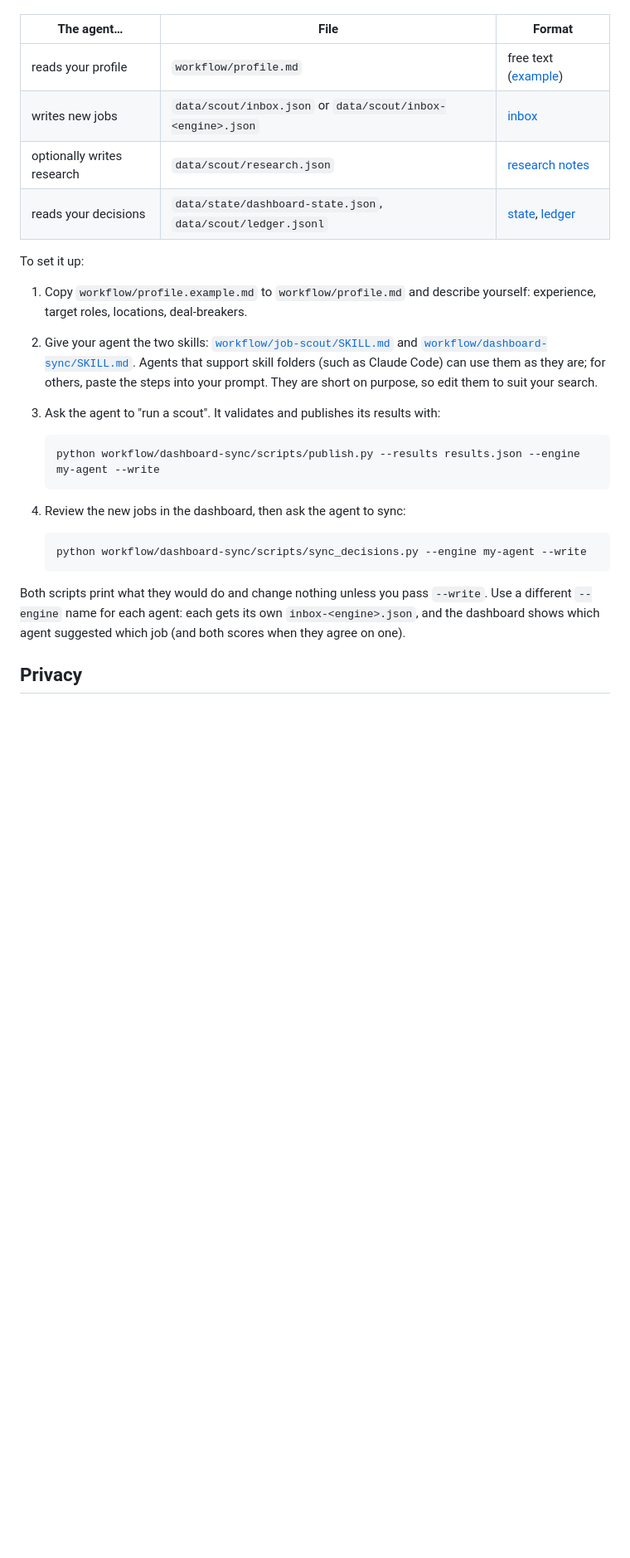
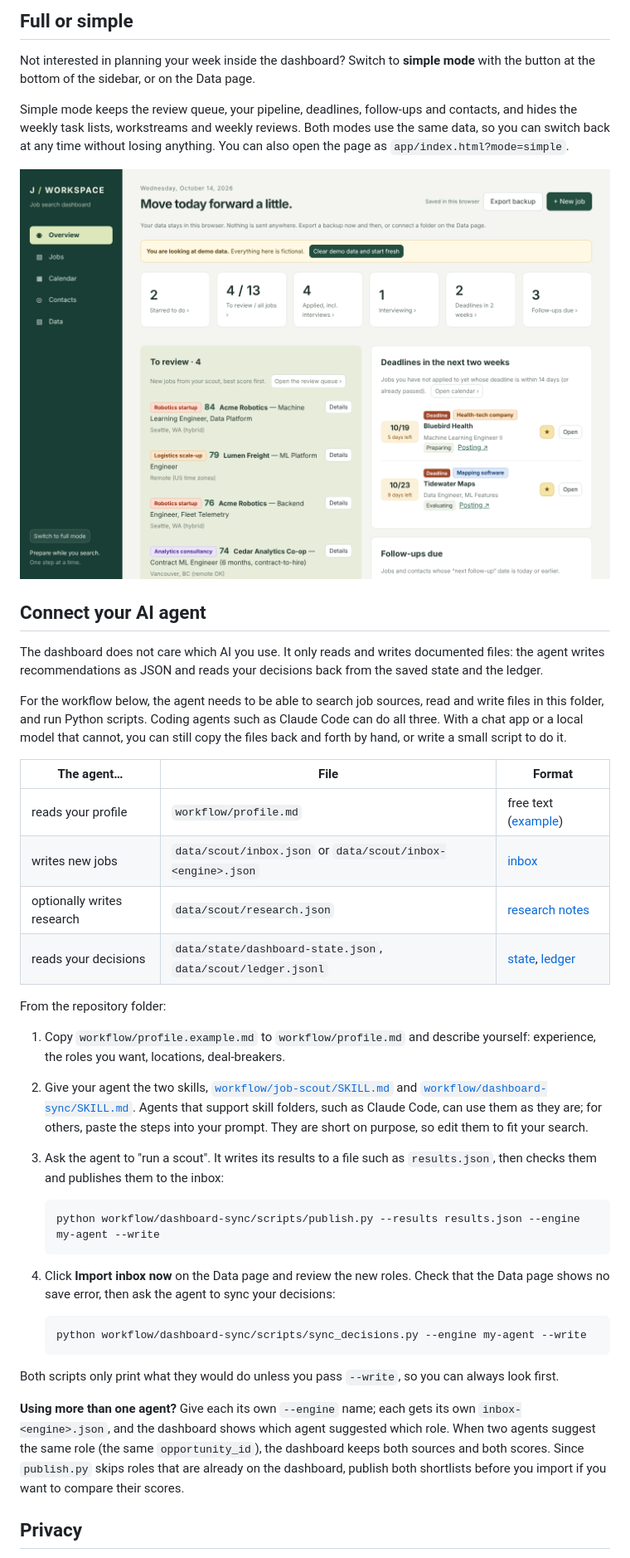
Before and after one commit to FanqiWang/job-search-dashboard, a Markdown page: README.md, the part around one of its changes. Shown at 83% size. Rendered like a GitHub page; blank space fills up the shorter version.

````diff
--- a/README.md
+++ b/README.md
@@ -86,3 +90,16 @@ The dashboard does not care which agent you use (Claude, ChatGPT, a local model,
+## Full or simple
+
+Not interested in planning your week inside the dashboard? Switch to **simple mode** with the button at the bottom of the sidebar, or on the Data page.
+
+Simple mode keeps the review queue, your pipeline, deadlines, follow-ups and contacts, and hides the weekly task lists, workstreams and weekly reviews. Both modes use the same data, so you can switch back at any time without losing anything. You can also open the page as `app/index.html?mode=simple`.
+
+![Simple mode: only job tracking](docs/images/simple-mode.png)
+
+## Connect your AI agent
+
+The dashboard does not care which AI you use. It only reads and writes documented files: the agent writes recommendations as JSON and reads your decisions back from the saved state and the ledger.
+
+For the workflow below, the agent needs to be able to search job sources, read and write files in this folder, and run Python scripts. Coding agents such as Claude Code can do all three. With a chat app or a local model that cannot, you can still copy the files back and forth by hand, or write a small script to do it.
 
 | The agent… | File | Format |
 |---|---|---|
@@ -91,23 +108,27 @@ The dashboard does not care which agent you use (Claude, ChatGPT, a local model,
 | optionally writes research | `data/scout/research.json` | [research notes](docs/data-formats.md#research-notes-optional) |
 | reads your decisions | `data/state/dashboard-state.json`, `data/scout/ledger.jsonl` | [state](docs/data-formats.md#dashboard-state), [ledger](docs/data-formats.md#ledger) |
 
-To set it up:
+From the repository folder:
 
-1. Copy `workflow/profile.example.md` to `workflow/profile.md` and describe yourself: experience, target roles, locations, deal-breakers.
-2. Give your agent the two skills: [`workflow/job-scout/SKILL.md`](workflow/job-scout/SKILL.md) and [`workflow/dashboard-sync/SKILL.md`](workflow/dashboard-sync/SKILL.md). Agents that support skill folders (such as Claude Code) can use them as they are; for others, paste the steps into your prompt. They are short on purpose, so edit them to suit your search.
-3. Ask the agent to "run a scout". It validates and publishes its results with:
+1. Copy `workflow/profile.example.md` to `workflow/profile.md` and describe yourself: experience, the roles you want, locations, deal-breakers.
+
+2. Give your agent the two skills, [`workflow/job-scout/SKILL.md`](workflow/job-scout/SKILL.md) and [`workflow/dashboard-sync/SKILL.md`](workflow/dashboard-sync/SKILL.md). Agents that support skill folders, such as Claude Code, can use them as they are; for others, paste the steps into your prompt. They are short on purpose, so edit them to fit your search.
+
+3. Ask the agent to "run a scout". It writes its results to a file such as `results.json`, then checks them and publishes them to the inbox:
 
    ```sh
    python workflow/dashboard-sync/scripts/publish.py --results results.json --engine my-agent --write
    ```
 
-4. Review the new jobs in the dashboard, then ask the agent to sync:
+4. Click **Import inbox now** on the Data page and review the new roles. Check that the Data page shows no save error, then ask the agent to sync your decisions:
 
    ```sh
    python workflow/dashboard-sync/scripts/sync_decisions.py --engine my-agent --write
    ```
 
-Both scripts print what they would do and change nothing unless you pass `--write`. Use a different `--engine` name for each agent: each gets its own `inbox-<engine>.json`, and the dashboard shows which agent suggested which job (and both scores when they agree on one).
+Both scripts only print what they would do unless you pass `--write`, so you can always look first.
+
+**Using more than one agent?** Give each its own `--engine` name; each gets its own `inbox-<engine>.json`, and the dashboard shows which agent suggested which role. When two agents suggest the same role (the same `opportunity_id`), the dashboard keeps both sources and both scores. Since `publish.py` skips roles that are already on the dashboard, publish both shortlists before you import if you want to compare their scores.
 
 ## Privacy
 
````
Also changed, not shown: other parts of README.md (+74 -67 lines).
